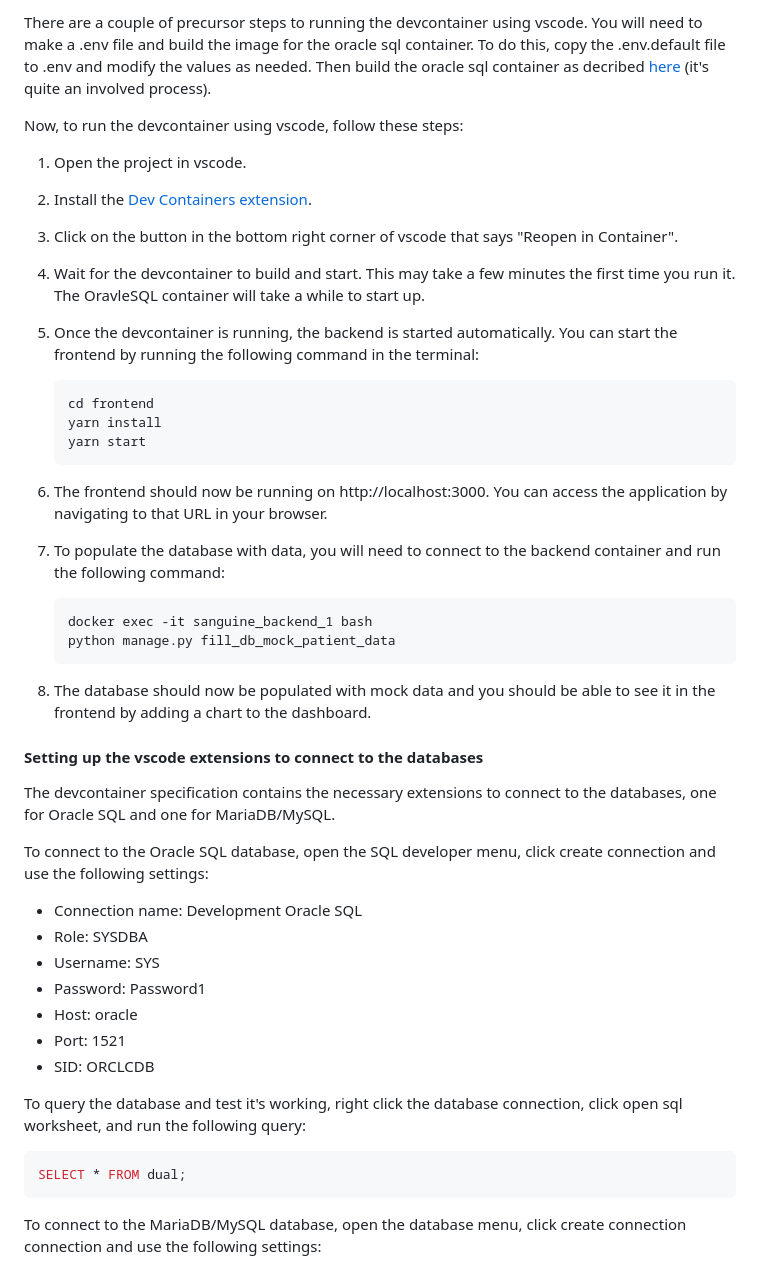
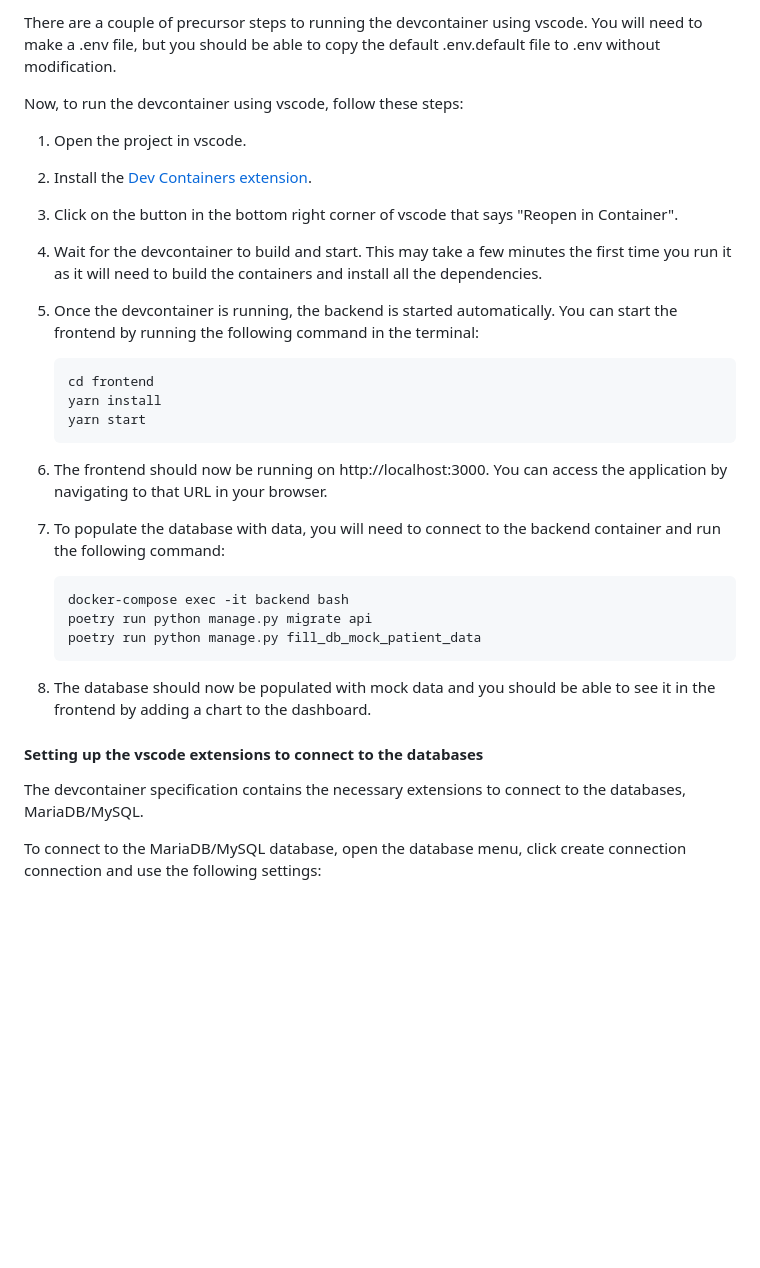
Before and after one commit to visdesignlab/Sanguine, a Markdown page: README.md, the part around one of its changes. GitHub-like rendering; blank space fills up the shorter version.

````diff
--- a/README.md
+++ b/README.md
@@ -53,12 +63,12 @@ As you can guess by the filename, we leverage the power of devcontainers to prov
 
-There are a couple of precursor steps to running the devcontainer using vscode. You will need to make a .env file and build the image for the oracle sql container. To do this, copy the .env.default file to .env and modify the values as needed. Then build the oracle sql container as decribed [here](#setting-up-the-oracle-sql-container) (it's quite an involved process).
+There are a couple of precursor steps to running the devcontainer using vscode. You will need to make a .env file, but you should be able to copy the default .env.default file to .env without modification.
 
 Now, to run the devcontainer using vscode, follow these steps:
 
 1. Open the project in vscode.
 1. Install the [Dev Containers extension](https://marketplace.visualstudio.com/items?itemName=ms-vscode-remote.remote-containers).
 1. Click on the button in the bottom right corner of vscode that says "Reopen in Container".
-1. Wait for the devcontainer to build and start. This may take a few minutes the first time you run it. The OravleSQL container will take a while to start up.
+1. Wait for the devcontainer to build and start. This may take a few minutes the first time you run it as it will need to build the containers and install all the dependencies.
 1. Once the devcontainer is running, the backend is started automatically. You can start the frontend by running the following command in the terminal:
 
     ```bash
@@ -71,31 +81,16 @@ Now, to run the devcontainer using vscode, follow these steps:
 1. To populate the database with data, you will need to connect to the backend container and run the following command:
 
     ```bash
-    docker exec -it sanguine_backend_1 bash
-    python manage.py fill_db_mock_patient_data
+    docker-compose exec -it backend bash
+    poetry run python manage.py migrate api
+    poetry run python manage.py fill_db_mock_patient_data
     ```
 
 1. The database should now be populated with mock data and you should be able to see it in the frontend by adding a chart to the dashboard.
 
 #### Setting up the vscode extensions to connect to the databases
 
-The devcontainer specification contains the necessary extensions to connect to the databases, one for Oracle SQL and one for MariaDB/MySQL.
-
-To connect to the Oracle SQL database, open the SQL developer menu, click create connection and use the following settings:
-
-- Connection name: Development Oracle SQL
-- Role: SYSDBA
-- Username: SYS
-- Password: Password1
-- Host: oracle
-- Port: 1521
-- SID: ORCLCDB
-
-To query the database and test it's working, right click the database connection, click open sql worksheet, and run the following query:
-
-```sql
-SELECT * FROM dual;
-```
+The devcontainer specification contains the necessary extensions to connect to the databases, MariaDB/MySQL.
 
 To connect to the MariaDB/MySQL database, open the database menu, click create connection connection and use the following settings:
 
````
Also changed, not shown: other parts of README.md (+28 -62 lines).
